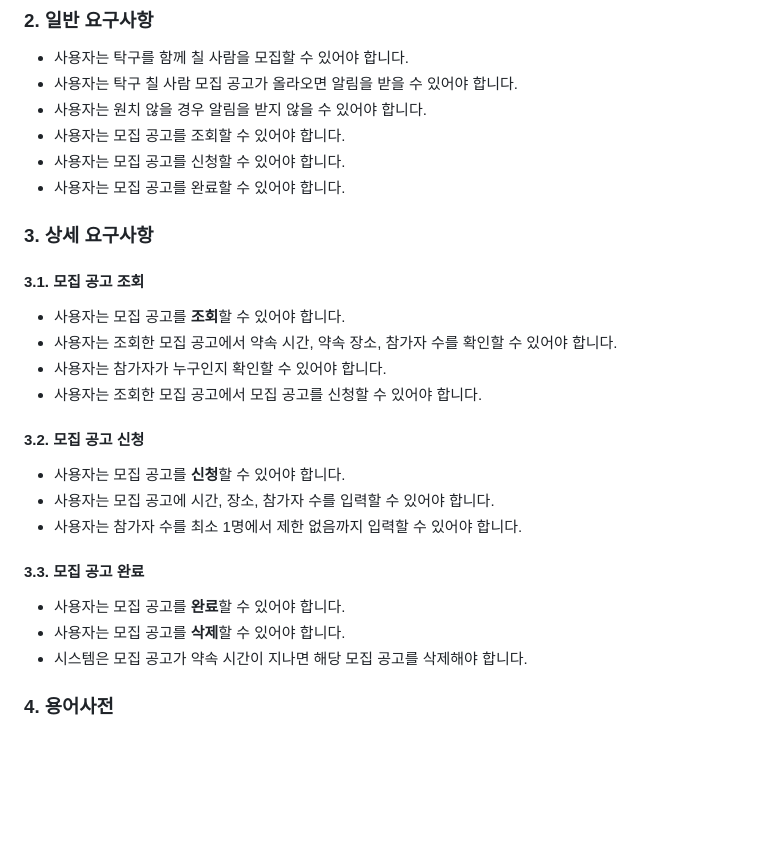
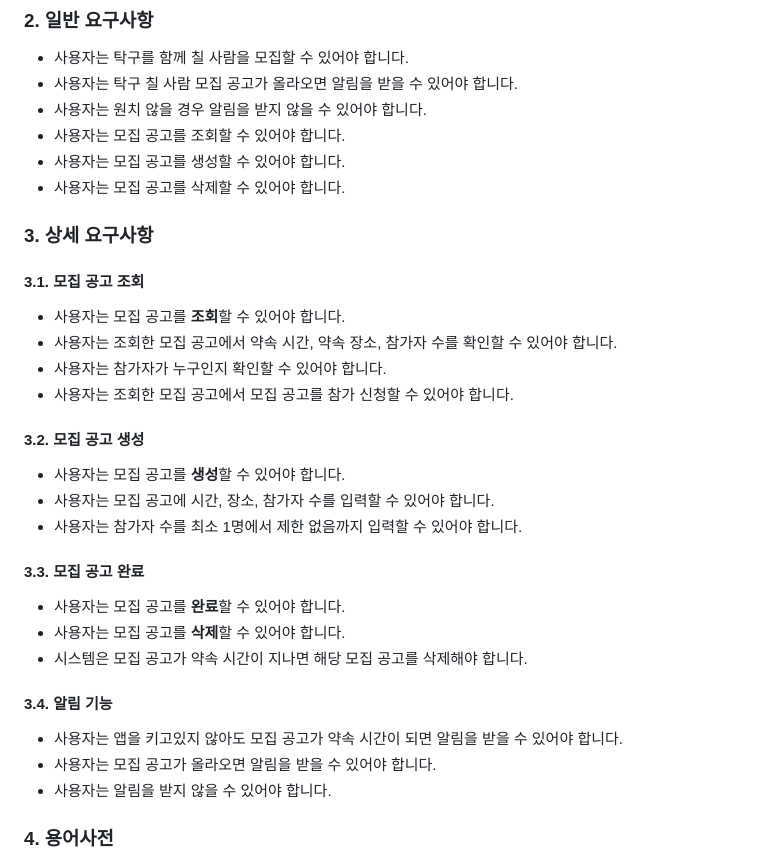
Before and after one commit to devUuung/GNU-PingPong-App, a Markdown page: 요구사항명세서/README.md, the part around the change. GitHub-like rendering; blank space fills up the shorter version.

Commit message:
docs:  모집 공고에서 알림 기능 요구사항 추가
모집 공고에 대한 요구사항을 업데이트하여 사용자가 모집 공고를 생성하고 삭제할 수 있는 기능을 명시하였습니다. 또한, 모집 공고 조회 시 참가 신청 기능에 대한 설명을 수정하여 문서의 명확성을 높였습니다. 이 업데이트는 사용자 상호작용을 개선하고 앱의 기능성을 강화합니다.

```diff
--- a/요구사항명세서/README.md
+++ b/요구사항명세서/README.md
@@ -172,8 +172,8 @@
 * 사용자는 탁구 칠 사람 모집 공고가 올라오면 알림을 받을 수 있어야 합니다.
 * 사용자는 원치 않을 경우 알림을 받지 않을 수 있어야 합니다.
 * 사용자는 모집 공고를 조회할 수 있어야 합니다.
-* 사용자는 모집 공고를 신청할 수 있어야 합니다.
-* 사용자는 모집 공고를 완료할 수 있어야 합니다.
+* 사용자는 모집 공고를 생성할 수 있어야 합니다.
+* 사용자는 모집 공고를 삭제할 수 있어야 합니다.
 
 ### 3. 상세 요구사항
 
@@ -182,11 +182,11 @@
 * 사용자는 모집 공고를 **조회**할 수 있어야 합니다.
 * 사용자는 조회한 모집 공고에서 약속 시간, 약속 장소, 참가자 수를 확인할 수 있어야 합니다.
 * 사용자는 참가자가 누구인지 확인할 수 있어야 합니다.
-* 사용자는 조회한 모집 공고에서 모집 공고를 신청할 수 있어야 합니다.
+* 사용자는 조회한 모집 공고에서 모집 공고를 참가 신청할 수 있어야 합니다.
 
-#### 3.2. 모집 공고 신청
+#### 3.2. 모집 공고 생성
 
-* 사용자는 모집 공고를 **신청**할 수 있어야 합니다.
+* 사용자는 모집 공고를 **생성**할 수 있어야 합니다.
 * 사용자는 모집 공고에 시간, 장소, 참가자 수를 입력할 수 있어야 합니다.
 * 사용자는 참가자 수를 최소 1명에서 제한 없음까지 입력할 수 있어야 합니다.
 
@@ -195,6 +195,12 @@
 * 사용자는 모집 공고를 **완료**할 수 있어야 합니다.
 * 사용자는 모집 공고를 **삭제**할 수 있어야 합니다.
 * 시스템은 모집 공고가 약속 시간이 지나면 해당 모집 공고를 삭제해야 합니다.
+
+#### 3.4. 알림 기능
+
+* 사용자는 앱을 키고있지 않아도 모집 공고가 약속 시간이 되면 알림을 받을 수 있어야 합니다.
+* 사용자는 모집 공고가 올라오면 알림을 받을 수 있어야 합니다.
+* 사용자는 알림을 받지 않을 수 있어야 합니다.
 
 ### 4. 용어사전
 
```
